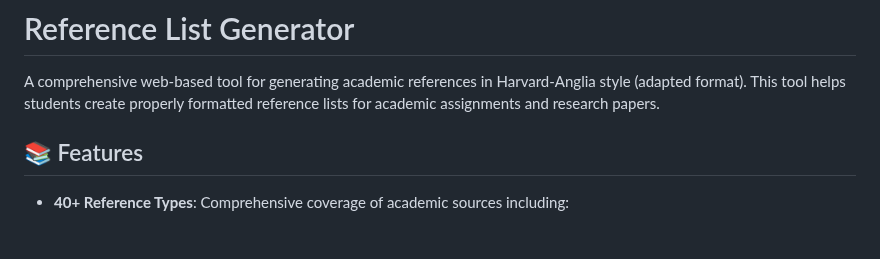
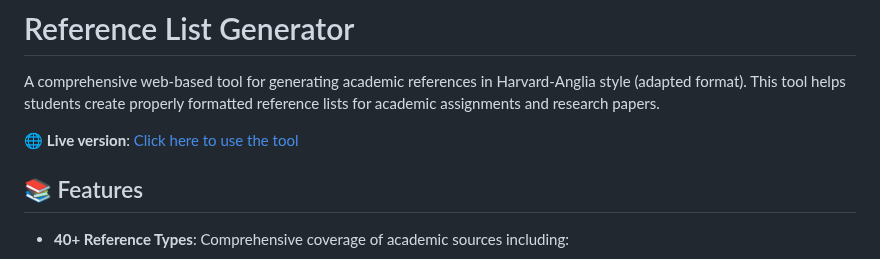
Before and after one commit to jesselsookha/reference-generator-tool, a Markdown page: README.md, the part around the change. Rendered like a GitHub page; blank space fills up the shorter version.

```diff
--- a/README.md
+++ b/README.md
@@ -1,6 +1,8 @@
 # Reference List Generator
 
 A comprehensive web-based tool for generating academic references in Harvard-Anglia style (adapted format). This tool helps students create properly formatted reference lists for academic assignments and research papers.
+
+🌐 **Live version**: [Click here to use the tool](https://jesselsookha.github.io/reference-generator-tool/)
 
 ## 📚 Features
 
```
